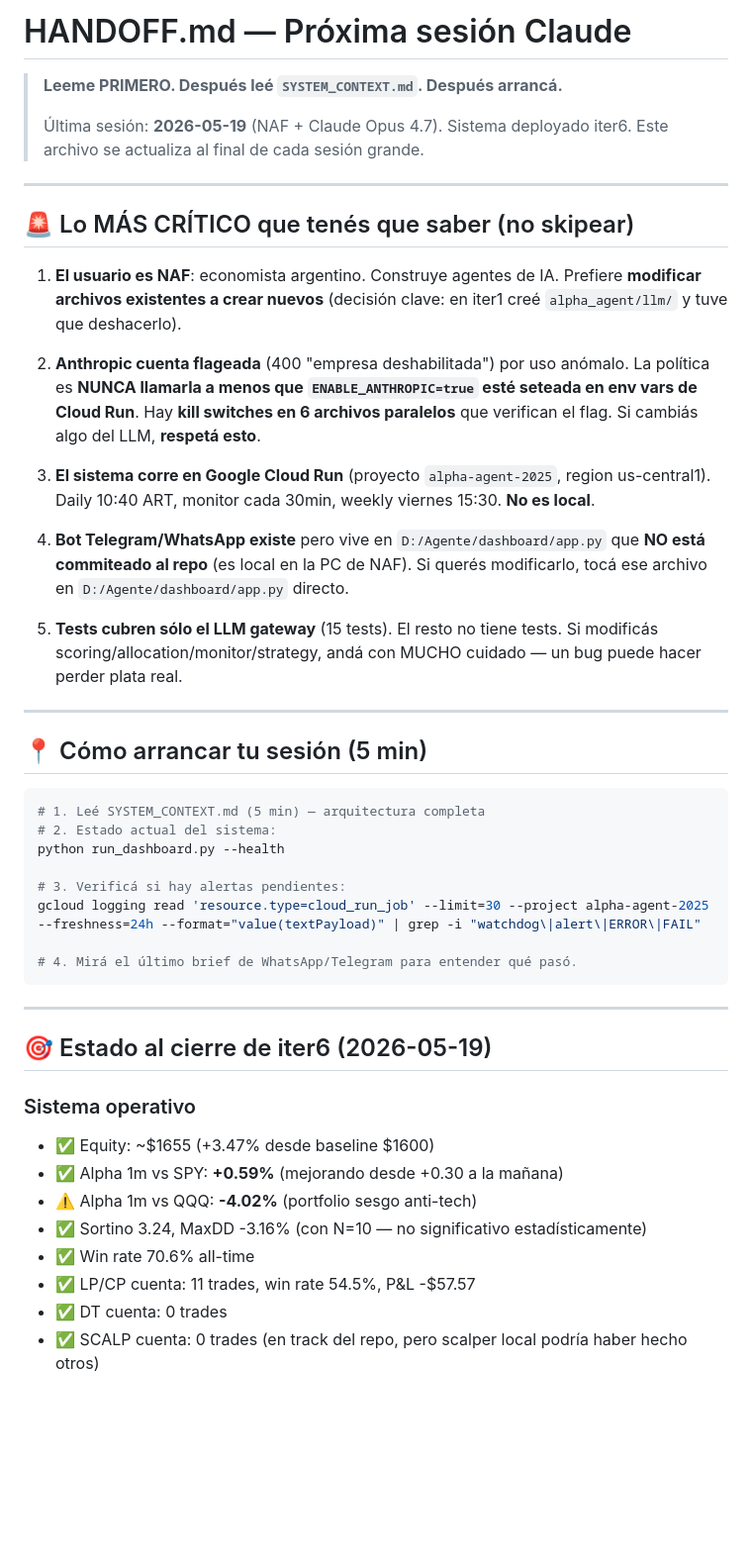
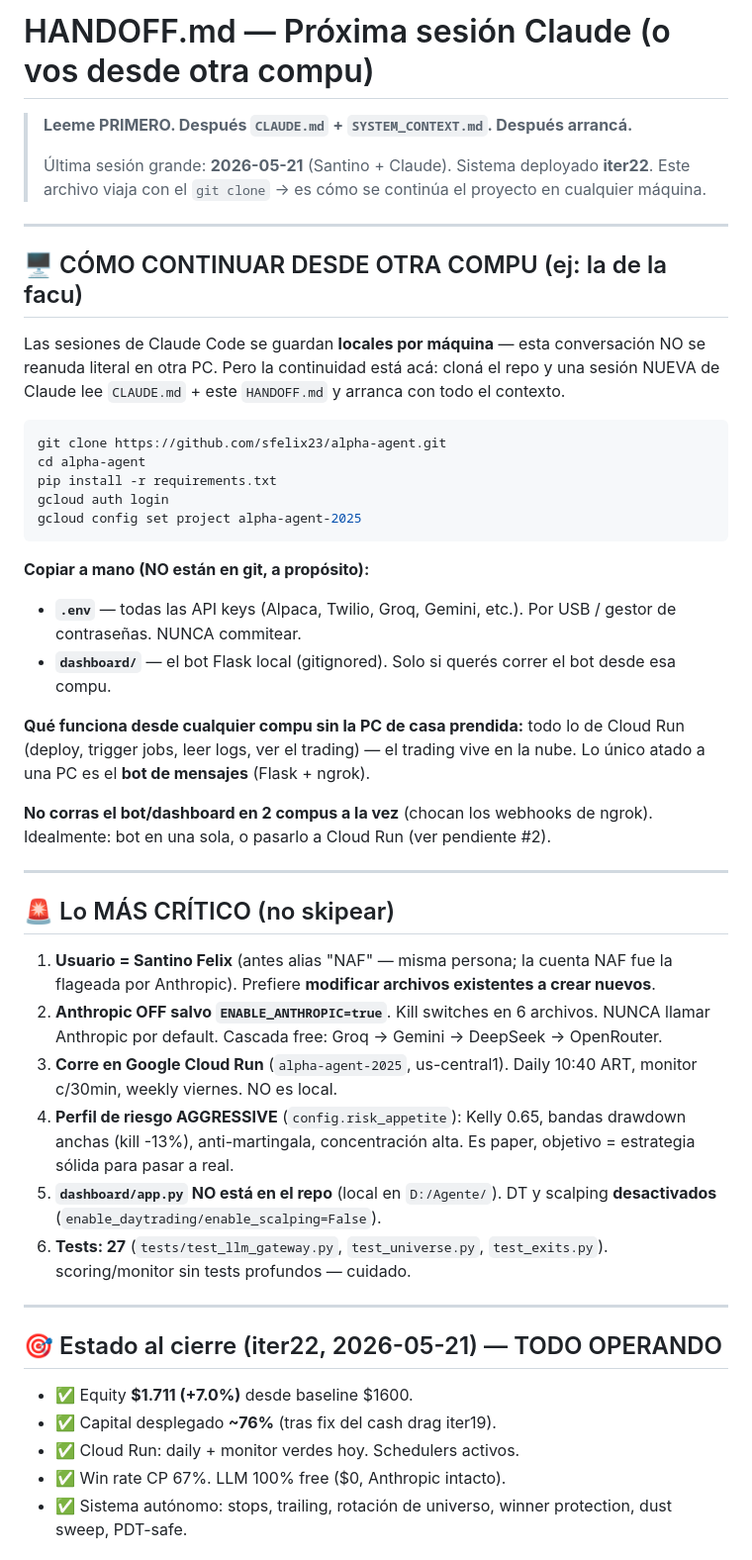
Before and after one commit to sfelix23/alpha-agent, a Markdown page: HANDOFF.md, the part around one of its changes. Shown at 99% size. Rendered like a GitHub page; blank space fills up the shorter version.

````diff
--- a/HANDOFF.md
+++ b/HANDOFF.md
@@ -1,50 +1,50 @@
-# HANDOFF.md — Próxima sesión Claude
+# HANDOFF.md — Próxima sesión Claude (o vos desde otra compu)
 
-> **Leeme PRIMERO. Después leé `SYSTEM_CONTEXT.md`. Después arrancá.**
+> **Leeme PRIMERO. Después `CLAUDE.md` + `SYSTEM_CONTEXT.md`. Después arrancá.**
 >
-> Última sesión: **2026-05-19** (NAF + Claude Opus 4.7). Sistema deployado iter6.
-> Este archivo se actualiza al final de cada sesión grande.
+> Última sesión grande: **2026-05-21** (Santino + Claude). Sistema deployado **iter22**.
+> Este archivo viaja con el `git clone` → es cómo se continúa el proyecto en cualquier máquina.
 
 ---
 
-## 🚨 Lo MÁS CRÍTICO que tenés que saber (no skipear)
+## 🖥️ CÓMO CONTINUAR DESDE OTRA COMPU (ej: la de la facu)
 
-1. **El usuario es NAF**: economista argentino. Construye agentes de IA. Prefiere **modificar archivos existentes a crear nuevos** (decisión clave: en iter1 creé `alpha_agent/llm/` y tuve que deshacerlo).
+Las sesiones de Claude Code se guardan **locales por máquina** — esta conversación NO se reanuda literal en otra PC. Pero la continuidad está acá: cloná el repo y una sesión NUEVA de Claude lee `CLAUDE.md` + este `HANDOFF.md` y arranca con todo el contexto.
 
-2. **Anthropic cuenta flageada** (400 "empresa deshabilitada") por uso anómalo. La política es **NUNCA llamarla a menos que `ENABLE_ANTHROPIC=true` esté seteada en env vars de Cloud Run**. Hay **kill switches en 6 archivos paralelos** que verifican el flag. Si cambiás algo del LLM, **respetá esto**.
+```bash
+git clone https://github.com/sfelix23/alpha-agent.git
+cd alpha-agent
+pip install -r requirements.txt
+gcloud auth login
+gcloud config set project alpha-agent-2025
+```
 
-3. **El sistema corre en Google Cloud Run** (proyecto `alpha-agent-2025`, region us-central1). Daily 10:40 ART, monitor cada 30min, weekly viernes 15:30. **No es local**.
+**Copiar a mano (NO están en git, a propósito):**
+- **`.env`** — todas las API keys (Alpaca, Twilio, Groq, Gemini, etc.). Por USB / gestor de contraseñas. NUNCA commitear.
+- **`dashboard/`** — el bot Flask local (gitignored). Solo si querés correr el bot desde esa compu.
 
-4. **Bot Telegram/WhatsApp existe** pero vive en `D:/Agente/dashboard/app.py` que **NO está commiteado al repo** (es local en la PC de NAF). Si querés modificarlo, tocá ese archivo en `D:/Agente/dashboard/app.py` directo.
+**Qué funciona desde cualquier compu sin la PC de casa prendida:** todo lo de Cloud Run (deploy, trigger jobs, leer logs, ver el trading) — el trading vive en la nube. Lo único atado a una PC es el **bot de mensajes** (Flask + ngrok).
 
-5. **Tests cubren sólo el LLM gateway** (15 tests). El resto no tiene tests. Si modificás scoring/allocation/monitor/strategy, andá con MUCHO cuidado — un bug puede hacer perder plata real.
+**No corras el bot/dashboard en 2 compus a la vez** (chocan los webhooks de ngrok). Idealmente: bot en una sola, o pasarlo a Cloud Run (ver pendiente #2).
 
 ---
 
-## 📍 Cómo arrancar tu sesión (5 min)
+## 🚨 Lo MÁS CRÍTICO (no skipear)
 
-```bash
-# 1. Leé SYSTEM_CONTEXT.md (5 min) — arquitectura completa
-# 2. Estado actual del sistema:
-python run_dashboard.py --health
-
-# 3. Verificá si hay alertas pendientes:
-gcloud logging read 'resource.type=cloud_run_job' --limit=30 --project alpha-agent-2025 --freshness=24h --format="value(textPayload)" | grep -i "watchdog\|alert\|ERROR\|FAIL"
-
-# 4. Mirá el último brief de WhatsApp/Telegram para entender qué pasó.
-```
+1. **Usuario = Santino Felix** (antes alias "NAF" — misma persona; la cuenta NAF fue la flageada por Anthropic). Prefiere **modificar archivos existentes a crear nuevos**.
+2. **Anthropic OFF salvo `ENABLE_ANTHROPIC=true`**. Kill switches en 6 archivos. NUNCA llamar Anthropic por default. Cascada free: Groq → Gemini → DeepSeek → OpenRouter.
+3. **Corre en Google Cloud Run** (`alpha-agent-2025`, us-central1). Daily 10:40 ART, monitor c/30min, weekly viernes. NO es local.
+4. **Perfil de riesgo AGGRESSIVE** (`config.risk_appetite`): Kelly 0.65, bandas drawdown anchas (kill -13%), anti-martingala, concentración alta. Es paper, objetivo = estrategia sólida para pasar a real.
+5. **`dashboard/app.py` NO está en el repo** (local en `D:/Agente/`). DT y scalping **desactivados** (`enable_daytrading/enable_scalping=False`).
+6. **Tests: 27** (`tests/test_llm_gateway.py`, `test_universe.py`, `test_exits.py`). scoring/monitor sin tests profundos — cuidado.
 
 ---
 
-## 🎯 Estado al cierre de iter6 (2026-05-19)
+## 🎯 Estado al cierre (iter22, 2026-05-21) — TODO OPERANDO
 
-### Sistema operativo
-- ✅ Equity: ~$1655 (+3.47% desde baseline $1600)
-- ✅ Alpha 1m vs SPY: **+0.59%** (mejorando desde +0.30 a la mañana)
-- ⚠️ Alpha 1m vs QQQ: **-4.02%** (portfolio sesgo anti-tech)
-- ✅ Sortino 3.24, MaxDD -3.16% (con N=10 — no significativo estadísticamente)
-- ✅ Win rate 70.6% all-time
-- ✅ LP/CP cuenta: 11 trades, win rate 54.5%, P&L -$57.57
-- ✅ DT cuenta: 0 trades
-- ✅ SCALP cuenta: 0 trades (en track del repo, pero scalper local podría haber hecho otros)
+- ✅ Equity **$1.711 (+7.0%)** desde baseline $1600.
+- ✅ Capital desplegado **~76%** (tras fix del cash drag iter19).
+- ✅ Cloud Run: daily + monitor verdes hoy. Schedulers activos.
+- ✅ Win rate CP 67%. LLM 100% free ($0, Anthropic intacto).
+- ✅ Sistema autónomo: stops, trailing, rotación de universo, winner protection, dust sweep, PDT-safe.
 
````
Also changed, not shown: other parts of HANDOFF.md (+45 -138 lines).
